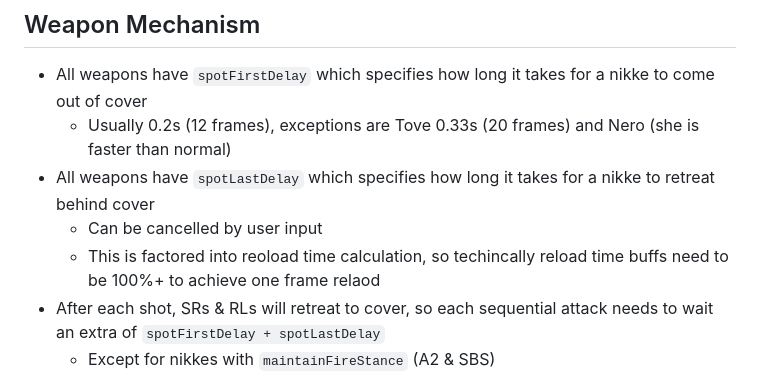
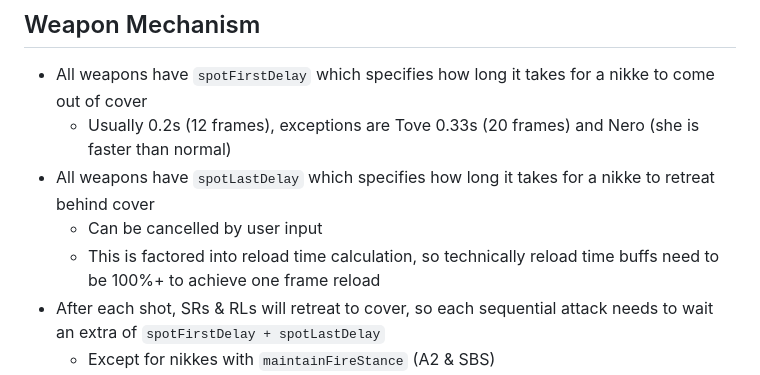
Before and after one commit to SharpnelXu/nikke-einkk, a Markdown page: README.md, the part around the change. GitHub-like rendering.

Commit message:
Fix typo

```diff
--- a/README.md
+++ b/README.md
@@ -40,7 +40,7 @@ Receive Damage Rate = 100% + Receive Damage Buffs + Distributed Damage Buffs
   - Usually 0.2s (12 frames), exceptions are Tove 0.33s (20 frames) and Nero (she is faster than normal)
 - All weapons have `spotLastDelay` which specifies how long it takes for a nikke to retreat behind cover
   - Can be cancelled by user input
-  - This is factored into reoload time calculation, so techincally reload time buffs need to be 100%+ to achieve one frame relaod
+  - This is factored into reload time calculation, so technically reload time buffs need to be 100%+ to achieve one frame reload
 - After each shot, SRs & RLs will retreat to cover, so each sequential attack needs to wait an extra of `spotFirstDelay + spotLastDelay`
   - Except for nikkes with `maintainFireStance` (A2 & SBS)
 - SRs & RLs start charging at 100% (first frame of charging), and will fire after charging complete (since `inputType` is `UP`)
```
